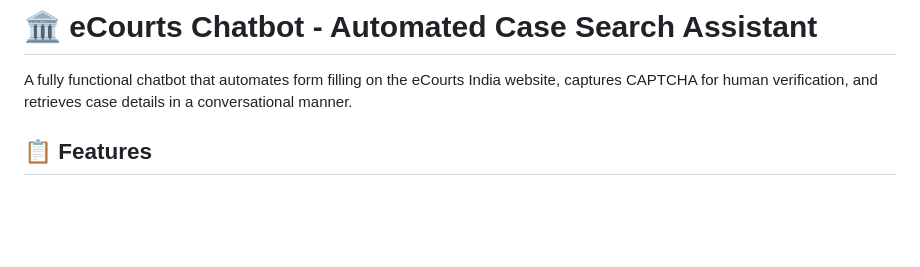
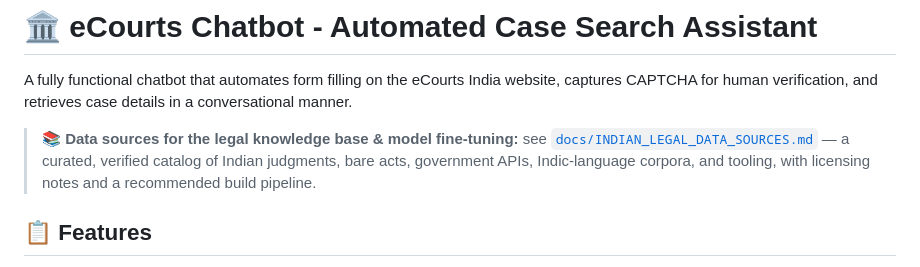
Before and after one commit to jaiychandharadvocate-ship-it/chakshi-cnr, a Markdown page: README.md, the part around the change. Drawn GitHub-style; blank space fills up the shorter version.

```diff
--- a/README.md
+++ b/README.md
@@ -1,6 +1,11 @@
 # 🏛️ eCourts Chatbot - Automated Case Search Assistant
 
 A fully functional chatbot that automates form filling on the eCourts India website, captures CAPTCHA for human verification, and retrieves case details in a conversational manner.
+
+> 📚 **Data sources for the legal knowledge base & model fine-tuning:** see
+> [`docs/INDIAN_LEGAL_DATA_SOURCES.md`](docs/INDIAN_LEGAL_DATA_SOURCES.md) — a curated,
+> verified catalog of Indian judgments, bare acts, government APIs, Indic-language
+> corpora, and tooling, with licensing notes and a recommended build pipeline.
 
 ## 📋 Features
 
```
Also changed, not shown: docs/INDIAN_LEGAL_DATA_SOURCES.md (added, +332 -0 lines).
